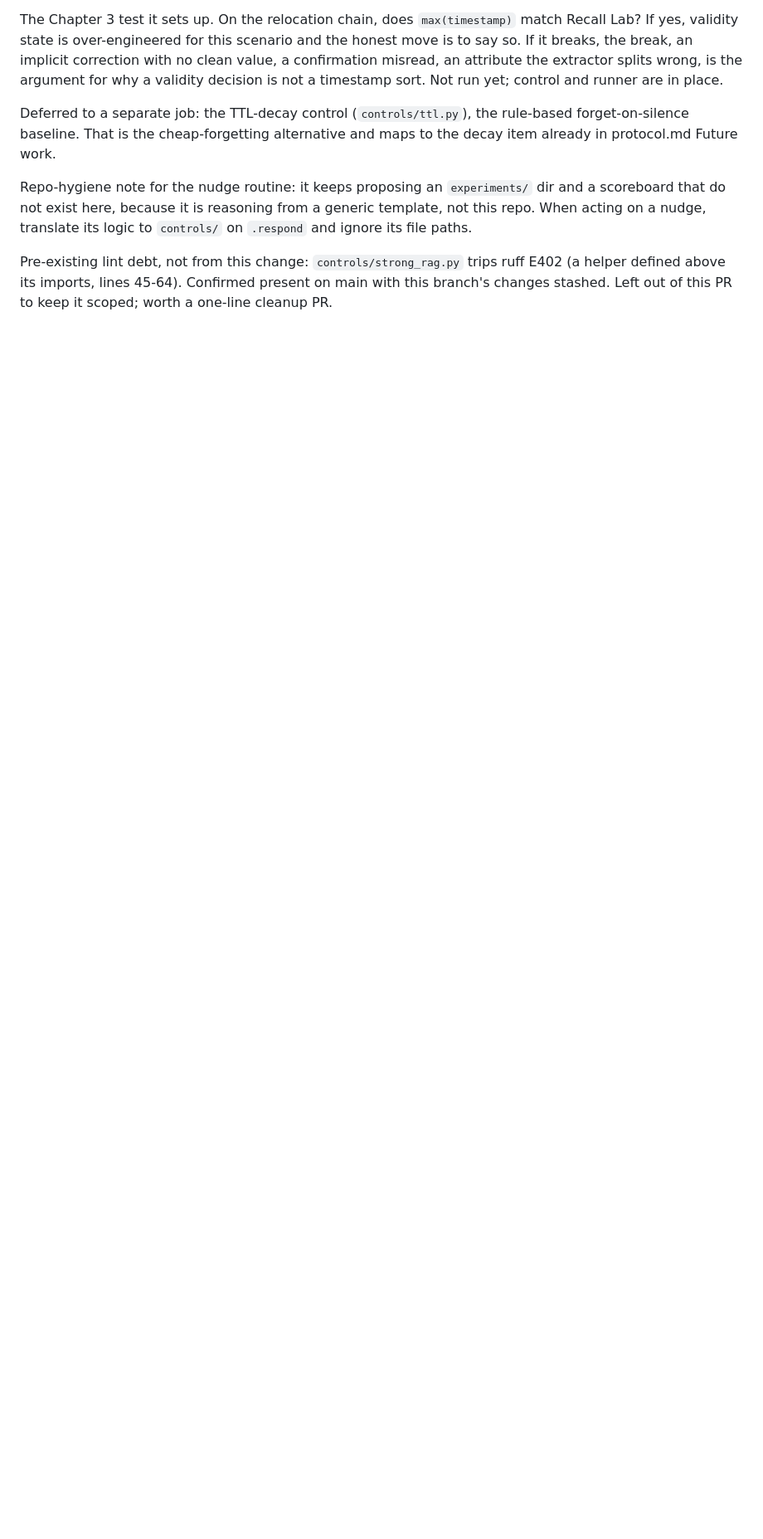
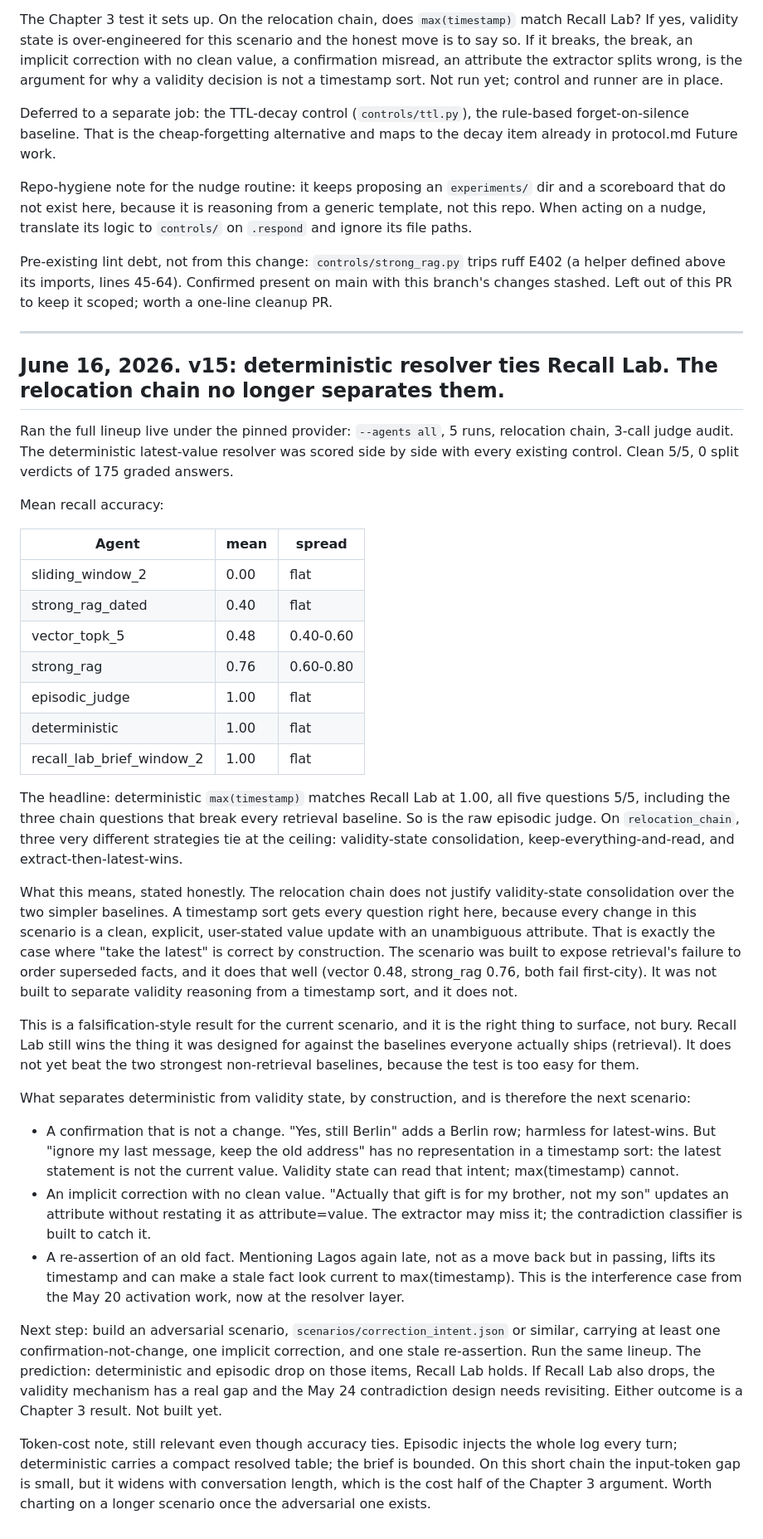
Before and after one commit to CynthiaOmovoiye/recall-lab, a Markdown page: research-log.md, the part around the change. Shown at 83% size. Drawn GitHub-style; blank space fills up the shorter version.

Commit message:
Record v15 live result: deterministic resolver ties Recall Lab
Ran the full lineup live under the pinned provider (--agents all, 5 runs,
relocation chain, 3-call judge audit). Clean 5/5, 0 split verdicts of 175
graded answers.

Means: sliding 0.00, strong_rag_dated 0.40, vector 0.48, strong_rag 0.76,
episodic 1.00, deterministic 1.00, recall_lab 1.00.

The deterministic max(timestamp) resolver matches Recall Lab at 1.00, all three
chain questions included. So does the raw episodic judge. The relocation chain
clears every retrieval baseline but does not separate validity-state
consolidation from a timestamp sort, because every change in it is a clean,
explicit, user-stated value update, exactly the case where "take the latest" is
correct by construction.

Recorded honestly: Recall Lab wins what it was built for (retrieval baselines)
and does not yet beat the two strongest non-retrieval baselines on this
scenario. The next scenario is adversarial by design (confirmation-not-change,
implicit correction, stale re-assertion), where a timestamp sort should break
and validity state should hold. README headline numbers and research-log
updated with the result and the next-step prediction.

```diff
--- a/research-log.md
+++ b/research-log.md
@@ -1077,3 +1077,36 @@ Deferred to a separate job: the TTL-decay control (`controls/ttl.py`), the rule-
 Repo-hygiene note for the nudge routine: it keeps proposing an `experiments/` dir and a scoreboard that do not exist here, because it is reasoning from a generic template, not this repo. When acting on a nudge, translate its logic to `controls/` on `.respond` and ignore its file paths.
 
 Pre-existing lint debt, not from this change: `controls/strong_rag.py` trips ruff E402 (a helper defined above its imports, lines 45-64). Confirmed present on main with this branch's changes stashed. Left out of this PR to keep it scoped; worth a one-line cleanup PR.
+
+---
+
+## June 16, 2026. v15: deterministic resolver ties Recall Lab. The relocation chain no longer separates them.
+
+Ran the full lineup live under the pinned provider: `--agents all`, 5 runs, relocation chain, 3-call judge audit. The deterministic latest-value resolver was scored side by side with every existing control. Clean 5/5, 0 split verdicts of 175 graded answers.
+
+Mean recall accuracy:
+
+| Agent | mean | spread |
+| --- | --- | --- |
+| sliding_window_2 | 0.00 | flat |
+| strong_rag_dated | 0.40 | flat |
+| vector_topk_5 | 0.48 | 0.40-0.60 |
+| strong_rag | 0.76 | 0.60-0.80 |
+| episodic_judge | 1.00 | flat |
+| deterministic | 1.00 | flat |
+| recall_lab_brief_window_2 | 1.00 | flat |
+
+The headline: deterministic `max(timestamp)` matches Recall Lab at 1.00, all five questions 5/5, including the three chain questions that break every retrieval baseline. So is the raw episodic judge. On `relocation_chain`, three very different strategies tie at the ceiling: validity-state consolidation, keep-everything-and-read, and extract-then-latest-wins.
+
+What this means, stated honestly. The relocation chain does not justify validity-state consolidation over the two simpler baselines. A timestamp sort gets every question right here, because every change in this scenario is a clean, explicit, user-stated value update with an unambiguous attribute. That is exactly the case where "take the latest" is correct by construction. The scenario was built to expose retrieval's failure to order superseded facts, and it does that well (vector 0.48, strong_rag 0.76, both fail first-city). It was not built to separate validity reasoning from a timestamp sort, and it does not.
+
+This is a falsification-style result for the current scenario, and it is the right thing to surface, not bury. Recall Lab still wins the thing it was designed for against the baselines everyone actually ships (retrieval). It does not yet beat the two strongest non-retrieval baselines, because the test is too easy for them.
+
+What separates deterministic from validity state, by construction, and is therefore the next scenario:
+- A confirmation that is not a change. "Yes, still Berlin" adds a Berlin row; harmless for latest-wins. But "ignore my last message, keep the old address" has no representation in a timestamp sort: the latest statement is not the current value. Validity state can read that intent; max(timestamp) cannot.
+- An implicit correction with no clean value. "Actually that gift is for my brother, not my son" updates an attribute without restating it as attribute=value. The extractor may miss it; the contradiction classifier is built to catch it.
+- A re-assertion of an old fact. Mentioning Lagos again late, not as a move back but in passing, lifts its timestamp and can make a stale fact look current to max(timestamp). This is the interference case from the May 20 activation work, now at the resolver layer.
+
+Next step: build an adversarial scenario, `scenarios/correction_intent.json` or similar, carrying at least one confirmation-not-change, one implicit correction, and one stale re-assertion. Run the same lineup. The prediction: deterministic and episodic drop on those items, Recall Lab holds. If Recall Lab also drops, the validity mechanism has a real gap and the May 24 contradiction design needs revisiting. Either outcome is a Chapter 3 result. Not built yet.
+
+Token-cost note, still relevant even though accuracy ties. Episodic injects the whole log every turn; deterministic carries a compact resolved table; the brief is bounded. On this short chain the input-token gap is small, but it widens with conversation length, which is the cost half of the Chapter 3 argument. Worth charting on a longer scenario once the adversarial one exists.
```
Also changed, not shown: README.md (+3 -1 lines).
